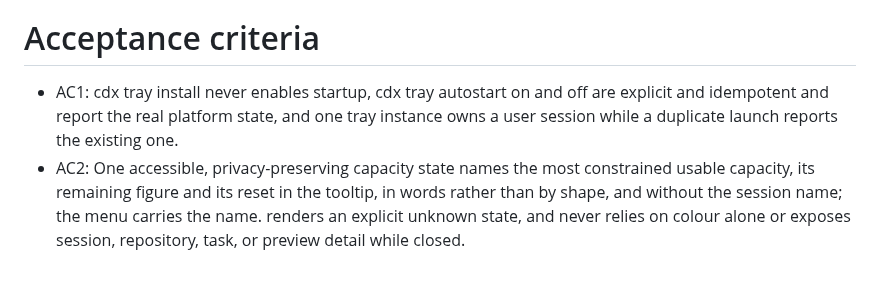
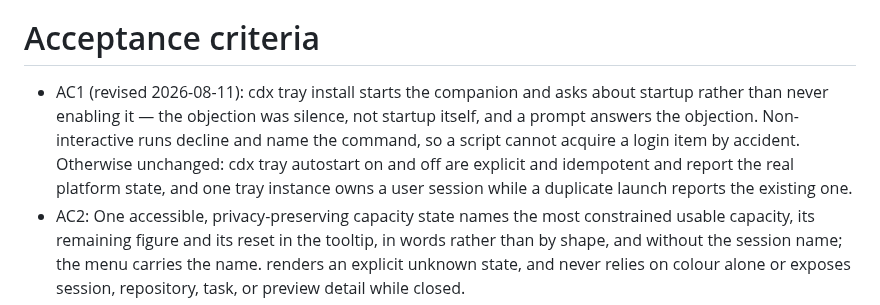
Before and after one commit to AlexAgo83/cdx-manager, a Markdown page: logics/backlog/item_084_add_explicit_cdx_tray_lifecycle_capacity_privacy_and_recovery_controls.md, the part around one of its changes. Drawn GitHub-style; blank space fills up the shorter version.

```diff
--- a/logics/backlog/item_084_add_explicit_cdx_tray_lifecycle_capacity_privacy_and_recovery_controls.md
+++ b/logics/backlog/item_084_add_explicit_cdx_tray_lifecycle_capacity_privacy_and_recovery_controls.md
@@ -46,7 +46,7 @@
 - AC3 is met through `item_082`: completion and attention alerts go out through the platform's own notification path and honour its settings — on macOS the authorization is checked before posting, and anything short of granted falls back rather than silently dropping. Quota urgency changes the icon and raises no toast, so there is no second alert category competing with agent alerts.
 
 # Acceptance criteria
-- AC1: cdx tray install never enables startup, cdx tray autostart on and off are explicit and idempotent and report the real platform state, and one tray instance owns a user session while a duplicate launch reports the existing one.
+- AC1 (revised 2026-08-11): cdx tray install starts the companion and asks about startup rather than never enabling it — the objection was silence, not startup itself, and a prompt answers the objection. Non-interactive runs decline and name the command, so a script cannot acquire a login item by accident. Otherwise unchanged: cdx tray autostart on and off are explicit and idempotent and report the real platform state, and one tray instance owns a user session while a duplicate launch reports the existing one.
 - AC2: One accessible, privacy-preserving capacity state names the most constrained usable capacity, its remaining figure and its reset in the tooltip, in words rather than by shape, and without the session name; the menu carries the name. renders an explicit unknown state, and never relies on colour alone or exposes session, repository, task, or preview detail while closed.
 - AC3: Completion and attention alerts respect native notification settings and Do Not Disturb, use no urgent interruption mode, and quota urgency produces an icon state rather than a new toast category.
 - AC4: A cdx-managed update verifies the matching asset, stages it, starts the replacement, and only then retires the previous companion; a failed replacement leaves the prior working version running and cdx tray doctor explains the partial state and its recovery.
```
Also changed, not shown: other parts of logics/backlog/item_084_add_explicit_cdx_tray_lifecycle_capacity_privacy_and_recovery_controls.md (+1 -1 lines), README.md (+5 -1 lines), logics/request/req_038_harden_cdx_tray_lifecycle_clarity_and_platform_validation.md (+2 -2 lines), docs/assets/icon.png (added), 2 other files.
